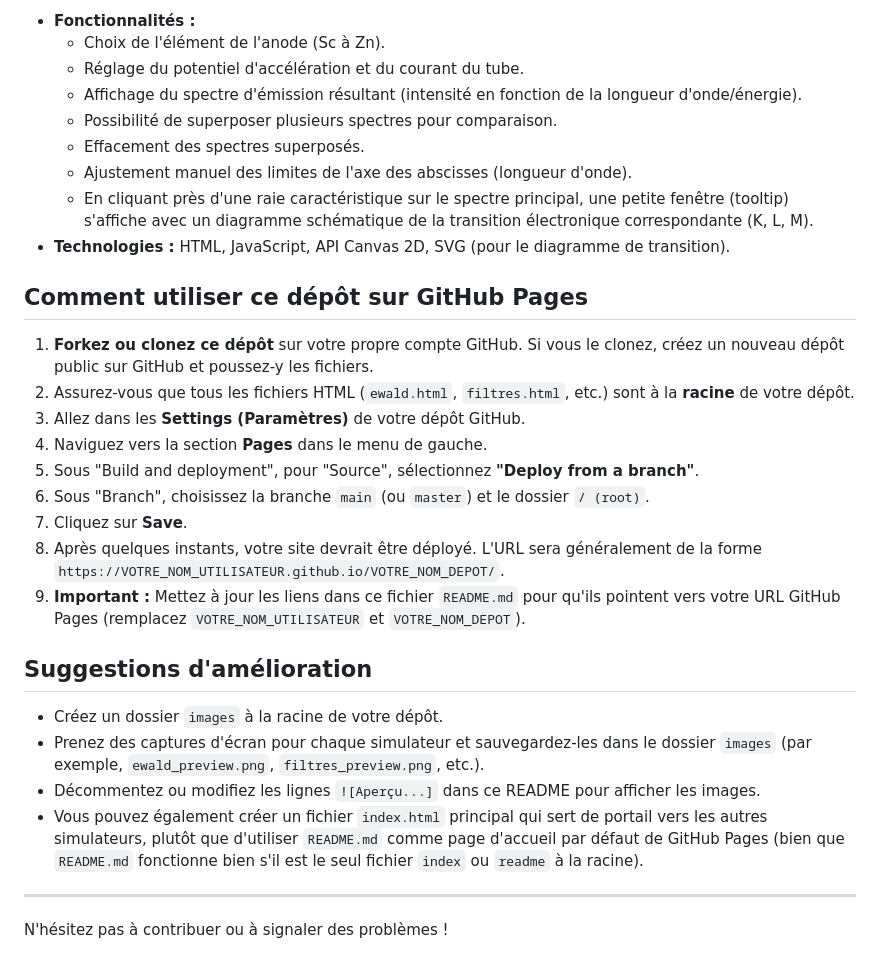
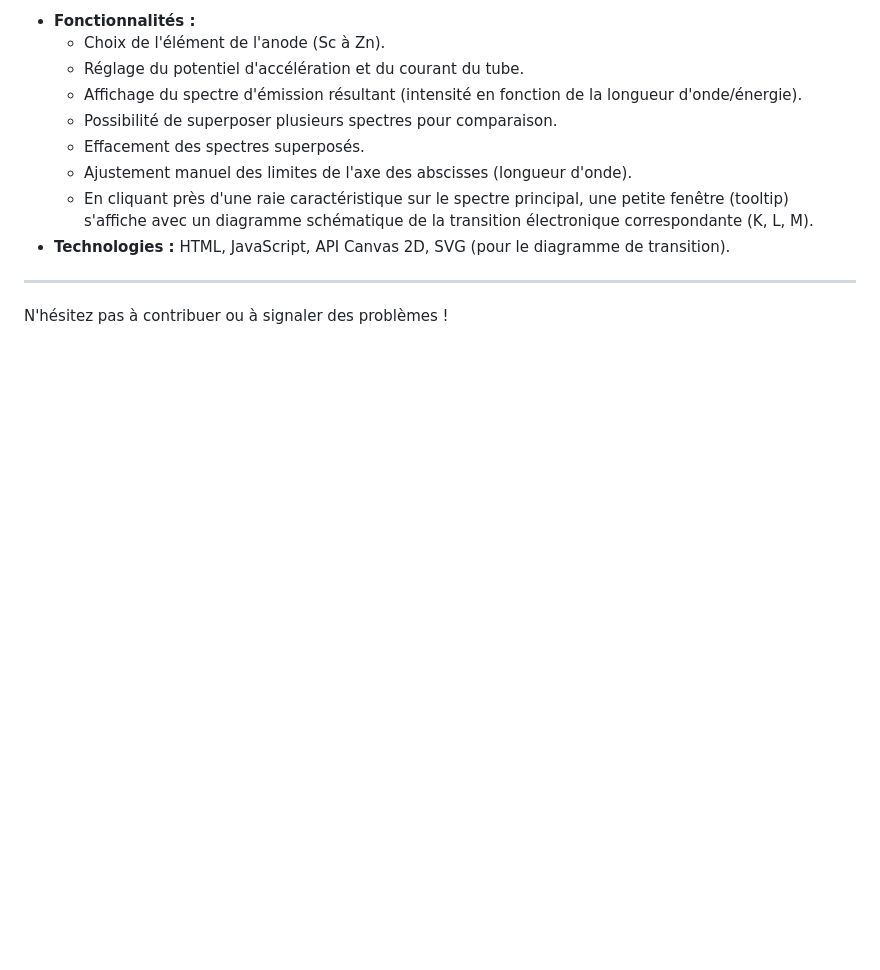
Before and after one commit to nitad54448/Enseignement, a Markdown page: README.md, the part around the change. Drawn GitHub-style; blank space fills up the shorter version.

```diff
--- a/README.md
+++ b/README.md
@@ -89,26 +89,6 @@ Ce simulateur permet de générer et de visualiser des spectres d'émission de r
     * En cliquant près d'une raie caractéristique sur le spectre principal, une petite fenêtre (tooltip) s'affiche avec un diagramme schématique de la transition électronique correspondante (K, L, M).
 * **Technologies :** HTML, JavaScript, API Canvas 2D, SVG (pour le diagramme de transition).
 
-
-## Comment utiliser ce dépôt sur GitHub Pages
-
-1.  **Forkez ou clonez ce dépôt** sur votre propre compte GitHub. Si vous le clonez, créez un nouveau dépôt public sur GitHub et poussez-y les fichiers.
-2.  Assurez-vous que tous les fichiers HTML (`ewald.html`, `filtres.html`, etc.) sont à la **racine** de votre dépôt.
-3.  Allez dans les **Settings (Paramètres)** de votre dépôt GitHub.
-4.  Naviguez vers la section **Pages** dans le menu de gauche.
-5.  Sous "Build and deployment", pour "Source", sélectionnez **"Deploy from a branch"**.
-6.  Sous "Branch", choisissez la branche `main` (ou `master`) et le dossier `/ (root)`.
-7.  Cliquez sur **Save**.
-8.  Après quelques instants, votre site devrait être déployé. L'URL sera généralement de la forme `https://VOTRE_NOM_UTILISATEUR.github.io/VOTRE_NOM_DEPOT/`.
-9.  **Important :** Mettez à jour les liens dans ce fichier `README.md` pour qu'ils pointent vers votre URL GitHub Pages (remplacez `VOTRE_NOM_UTILISATEUR` et `VOTRE_NOM_DEPOT`).
-
-## Suggestions d'amélioration
-
-* Créez un dossier `images` à la racine de votre dépôt.
-* Prenez des captures d'écran pour chaque simulateur et sauvegardez-les dans le dossier `images` (par exemple, `ewald_preview.png`, `filtres_preview.png`, etc.).
-* Décommentez ou modifiez les lignes `![Aperçu...]` dans ce README pour afficher les images.
-* Vous pouvez également créer un fichier `index.html` principal qui sert de portail vers les autres simulateurs, plutôt que d'utiliser `README.md` comme page d'accueil par défaut de GitHub Pages (bien que `README.md` fonctionne bien s'il est le seul fichier `index` ou `readme` à la racine).
-
 ---
 
 N'hésitez pas à contribuer ou à signaler des problèmes !
```
